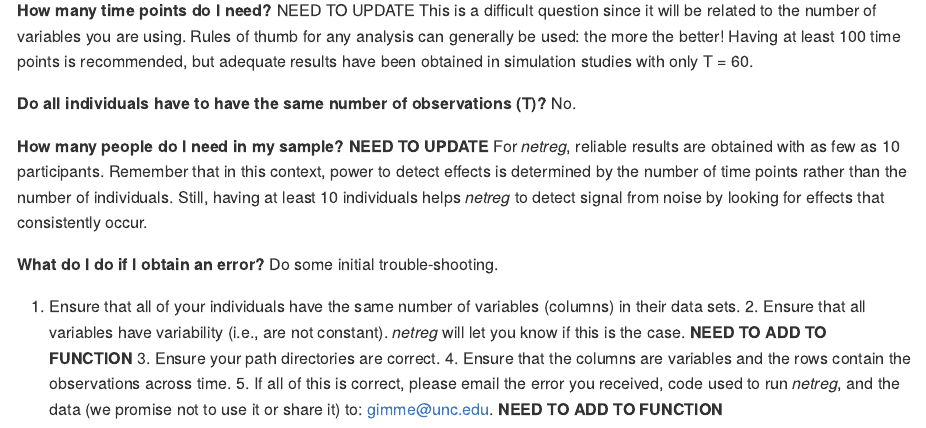
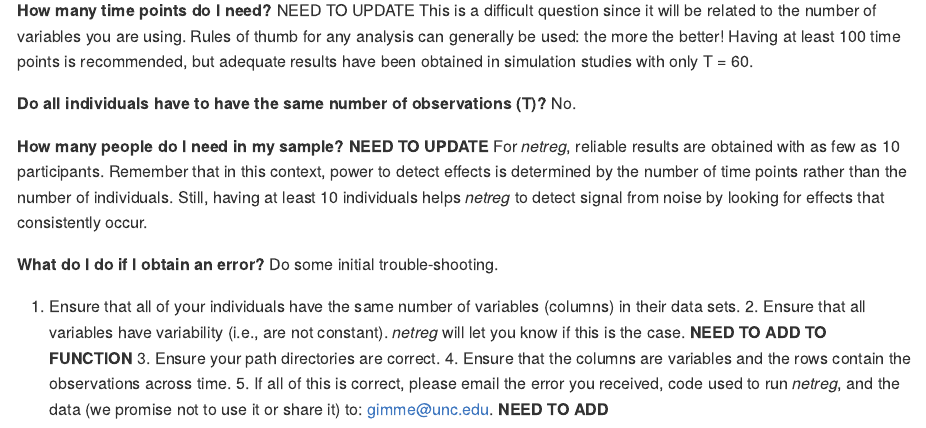
Before and after one commit to E-M-McCormick/multiREG, an R Markdown document (README.Rmd): the page in a window 1100 px wide, from 3080 px down. The pictures show the output file README.md that the author committed with the source, drawn offline in the style of GitHub; long lines of code are wrapped.

Commit message:
Finish documentation

```diff
--- a/README.Rmd
+++ b/README.Rmd
@@ -136,4 +136,4 @@ Do some initial trouble-shooting.
 2. Ensure that all variables have variability (i.e., are not constant). *netreg* will let you know if this is the case. **NEED TO ADD TO FUNCTION**
 3. Ensure your path directories are correct.
 4. Ensure that the columns are variables and the rows contain the observations across time.
-5. If all of this is correct, please email the error you received, code used to run *netreg*, and the data (we promise not to use it or share it) to: gimme@unc.edu. **NEED TO ADD TO FUNCTION**
+5. If all of this is correct, please email the error you received, code used to run *netreg*, and the data (we promise not to use it or share it) to: gimme@unc.edu. **NEED TO ADD**
```
Also changed, not shown: README.md.
